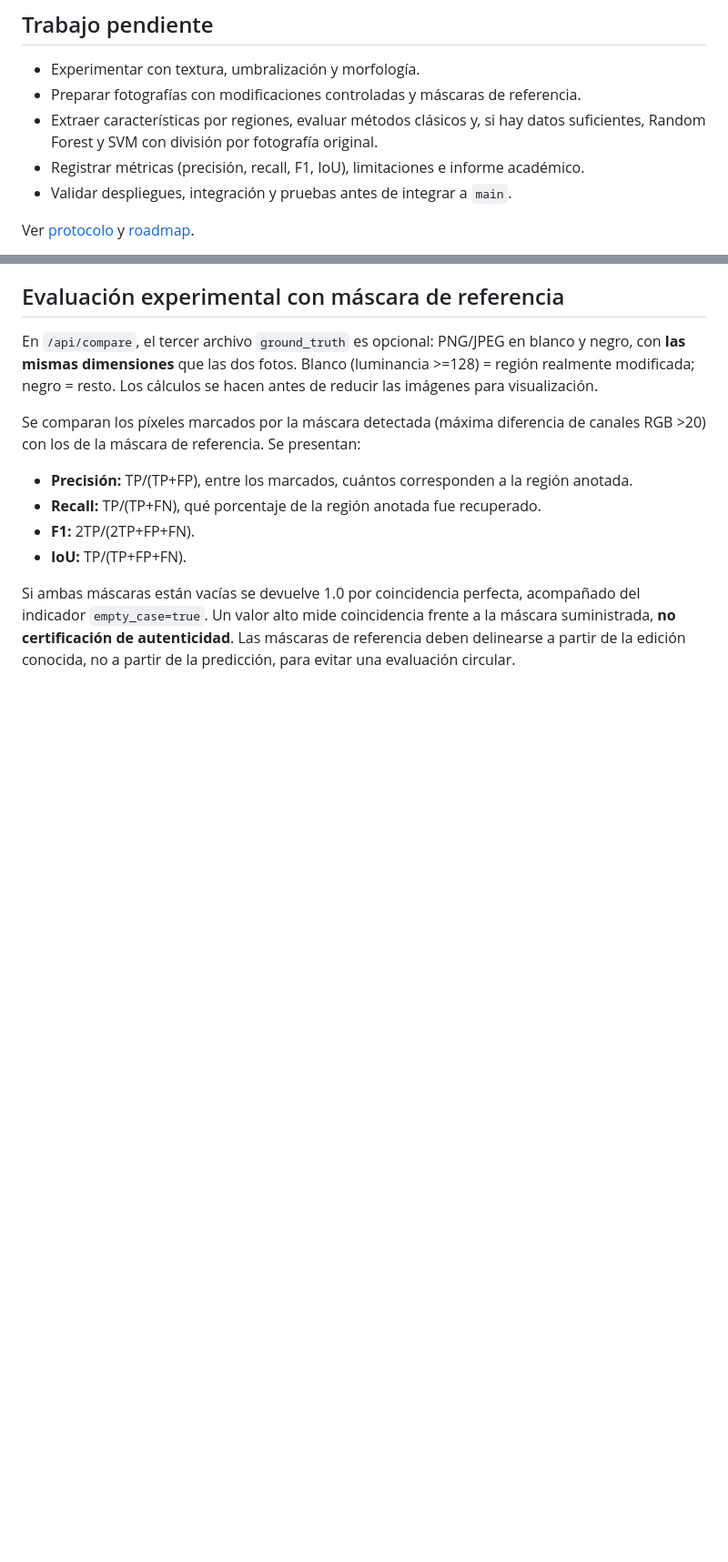
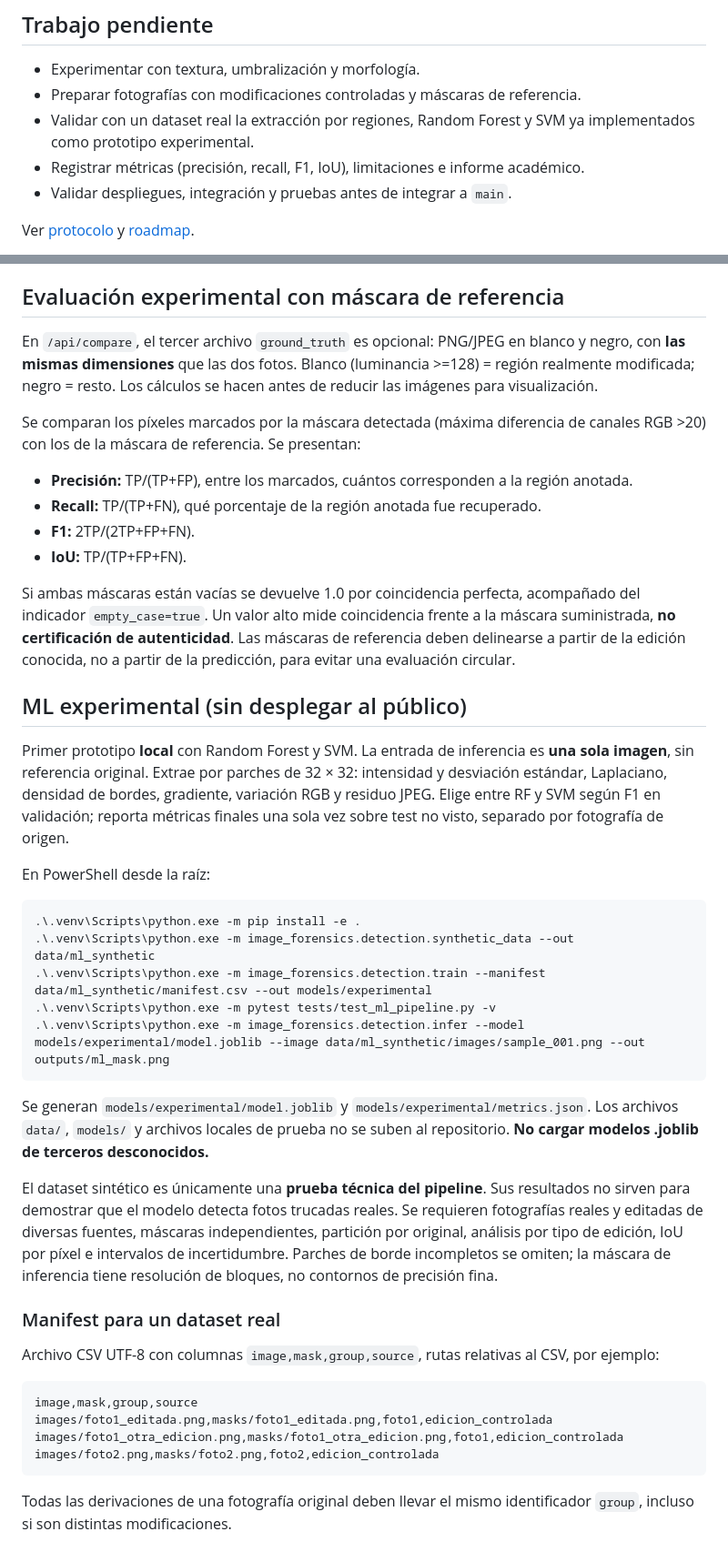
Before and after one commit to ferfava/image-forensics-lab, a Markdown page: README.md, 2 parts joined by grey strips. Shown at 91% size. GitHub-like rendering; blank space fills up the shorter version.

Commit message:
docs(ml): document smoke-test training, inference and validity limits

````diff
--- a/README.md
+++ b/README.md
@@ -40,7 +40,7 @@ Servir la carpeta `frontend/` con un servidor estático (por ejemplo, desde `fro
 ## Trabajo pendiente
 - Experimentar con textura, umbralización y morfología.
 - Preparar fotografías con modificaciones controladas y máscaras de referencia.
-- Extraer características por regiones, evaluar métodos clásicos y, si hay datos suficientes, Random Forest y SVM con división por fotografía original.
+- Validar con un dataset real la extracción por regiones, Random Forest y SVM ya implementados como prototipo experimental.
 - Registrar métricas (precisión, recall, F1, IoU), limitaciones e informe académico.
 - Validar despliegues, integración y pruebas antes de integrar a `main`.
 
@@ -77,3 +77,31 @@ Se comparan los píxeles marcados por la máscara detectada (máxima diferencia
 - **IoU:** TP/(TP+FP+FN).
 
 Si ambas máscaras están vacías se devuelve 1.0 por coincidencia perfecta, acompañado del indicador `empty_case=true`. Un valor alto mide coincidencia frente a la máscara suministrada, **no certificación de autenticidad**. Las máscaras de referencia deben delinearse a partir de la edición conocida, no a partir de la predicción, para evitar una evaluación circular.
+
+## ML experimental (sin desplegar al público)
+
+Primer prototipo **local** con Random Forest y SVM. La entrada de inferencia es **una sola imagen**, sin referencia original. Extrae por parches de 32 × 32: intensidad y desviación estándar, Laplaciano, densidad de bordes, gradiente, variación RGB y residuo JPEG. Elige entre RF y SVM según F1 en validación; reporta métricas finales una sola vez sobre test no visto, separado por fotografía de origen.
+
+En PowerShell desde la raíz:
+```powershell
+.\.venv\Scripts\python.exe -m pip install -e .
+.\.venv\Scripts\python.exe -m image_forensics.detection.synthetic_data --out data/ml_synthetic
+.\.venv\Scripts\python.exe -m image_forensics.detection.train --manifest data/ml_synthetic/manifest.csv --out models/experimental
+.\.venv\Scripts\python.exe -m pytest tests/test_ml_pipeline.py -v
+.\.venv\Scripts\python.exe -m image_forensics.detection.infer --model models/experimental/model.joblib --image data/ml_synthetic/images/sample_001.png --out outputs/ml_mask.png
+```
+
+Se generan `models/experimental/model.joblib` y `models/experimental/metrics.json`. Los archivos `data/`, `models/` y archivos locales de prueba no se suben al repositorio. **No cargar modelos .joblib de terceros desconocidos.**
+
+El dataset sintético es únicamente una **prueba técnica del pipeline**. Sus resultados no sirven para demostrar que el modelo detecta fotos trucadas reales. Se requieren fotografías reales y editadas de diversas fuentes, máscaras independientes, partición por original, análisis por tipo de edición, IoU por píxel e intervalos de incertidumbre. Parches de borde incompletos se omiten; la máscara de inferencia tiene resolución de bloques, no contornos de precisión fina.
+
+### Manifest para un dataset real
+
+Archivo CSV UTF-8 con columnas `image,mask,group,source`, rutas relativas al CSV, por ejemplo:
+```csv
+image,mask,group,source
+images/foto1_editada.png,masks/foto1_editada.png,foto1,edicion_controlada
+images/foto1_otra_edicion.png,masks/foto1_otra_edicion.png,foto1,edicion_controlada
+images/foto2.png,masks/foto2.png,foto2,edicion_controlada
+```
+Todas las derivaciones de una fotografía original deben llevar el mismo identificador `group`, incluso si son distintas modificaciones.
````
